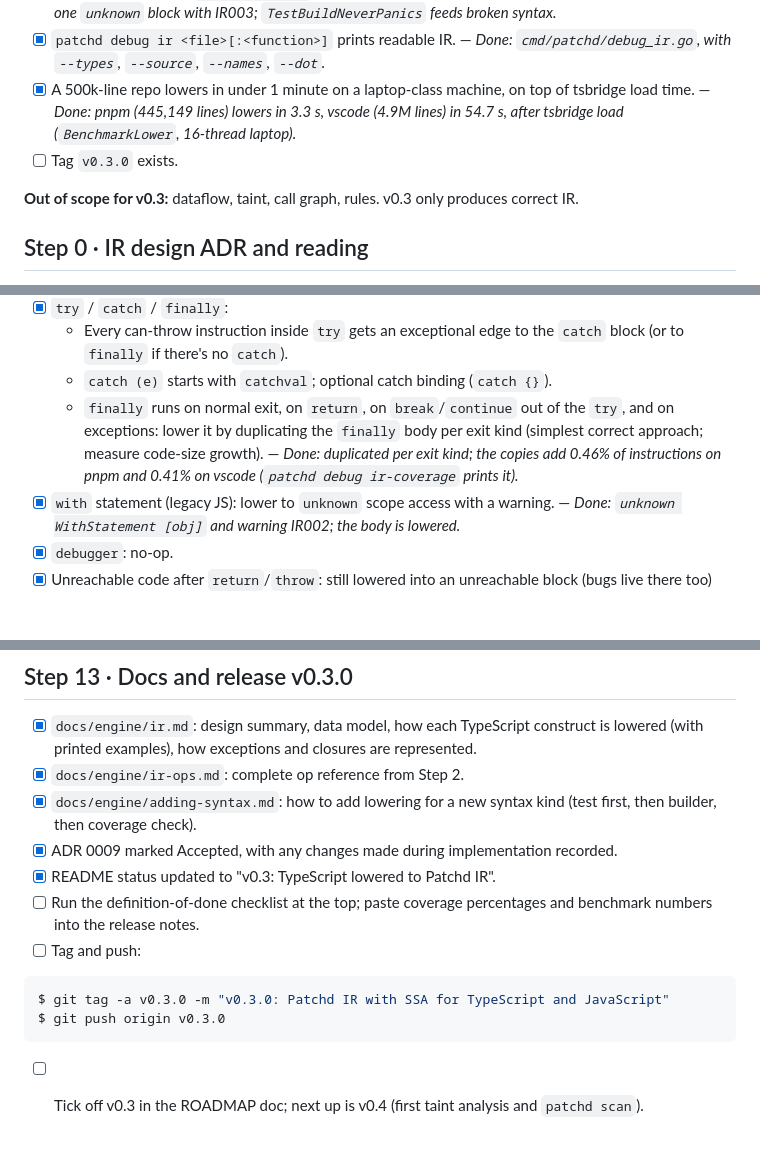
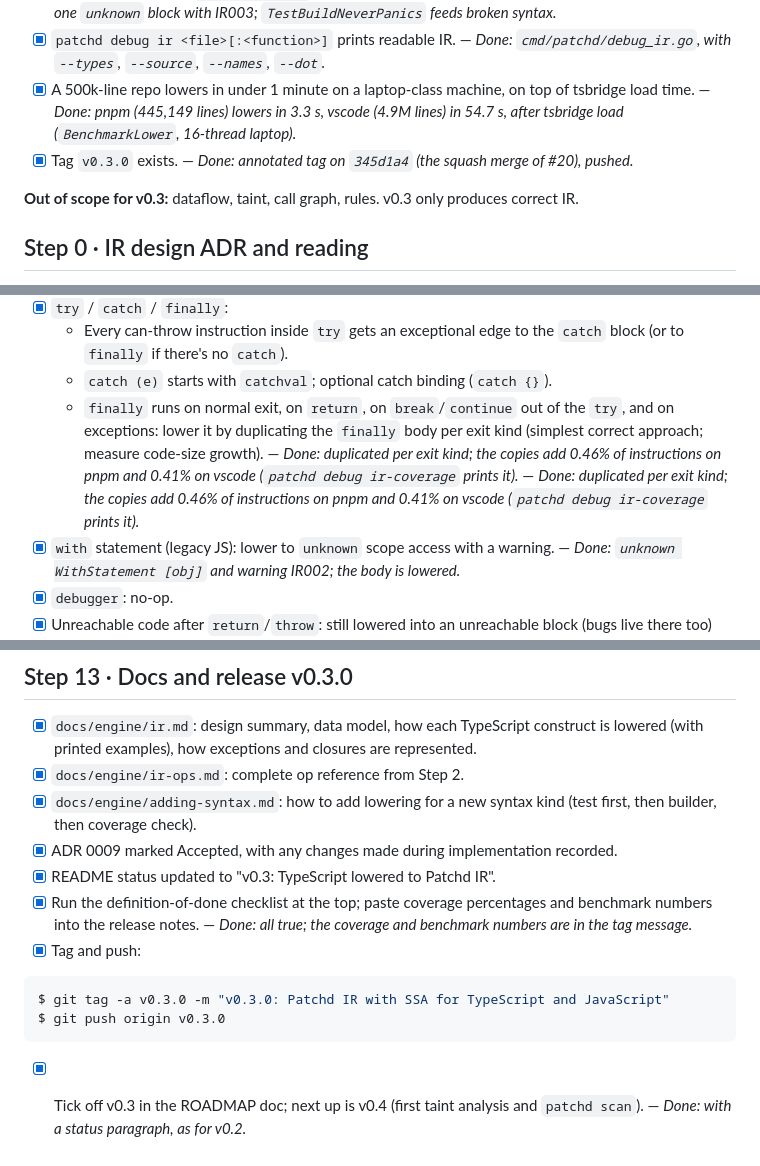
Before and after one commit to rosdal/patchd, a Markdown page: docs/todo/v0.2.md, 3 parts joined by grey strips. Drawn GitHub-style; blank space fills up the shorter version.

Commit message:
docs: check off the v0.3 release in the TODO and roadmap (#21)
Ticks off the release items of docs/todo/v0.2.md (tag v0.3.0 on 345d1a4,
pushed) and marks v0.3 done in the roadmap.

````diff
--- a/docs/todo/v0.2.md
+++ b/docs/todo/v0.2.md
@@ -14,7 +14,7 @@ This TODO takes Patchd from v0.2 (tsbridge) to v0.3: every function, method, arr
 - [x] Lowering never panics; anything unsupported becomes an `unknown` instruction with a reason. — *Done: unsupported syntax is `unknown <Kind>` with warning IR001; a function whose lowering panics becomes one `unknown` block with IR003; `TestBuildNeverPanics` feeds broken syntax.*
 - [x] `patchd debug ir <file>[:<function>]` prints readable IR. — *Done: `cmd/patchd/debug_ir.go`, with `--types`, `--source`, `--names`, `--dot`.*
 - [x] A 500k-line repo lowers in under 1 minute on a laptop-class machine, on top of tsbridge load time. — *Done: pnpm (445,149 lines) lowers in 3.3 s, vscode (4.9M lines) in 54.7 s, after tsbridge load (`BenchmarkLower`, 16-thread laptop).*
-- [ ] Tag `v0.3.0` exists.
+- [x] Tag `v0.3.0` exists. — *Done: annotated tag on `345d1a4` (the squash merge of #20), pushed.*
 
 **Out of scope for v0.3:** dataflow, taint, call graph, rules. v0.3 only produces correct IR.
 
@@ -178,7 +178,7 @@ Control flow is where most IR bugs hide; every construct below needs a golden te
 - [x] `try` / `catch` / `finally`:
   - Every can-throw instruction inside `try` gets an exceptional edge to the `catch` block (or to `finally` if there's no `catch`).
   - `catch (e)` starts with `catchval`; optional catch binding (`catch {}`).
-  - `finally` runs on normal exit, on `return`, on `break`/`continue` out of the `try`, and on exceptions: lower it by duplicating the `finally` body per exit kind (simplest correct approach; measure code-size growth). — *Done: duplicated per exit kind; the copies add 0.46% of instructions on pnpm and 0.41% on vscode (`patchd debug ir-coverage` prints it).*
+  - `finally` runs on normal exit, on `return`, on `break`/`continue` out of the `try`, and on exceptions: lower it by duplicating the `finally` body per exit kind (simplest correct approach; measure code-size growth). — *Done: duplicated per exit kind; the copies add 0.46% of instructions on pnpm and 0.41% on vscode (`patchd debug ir-coverage` prints it).* — *Done: duplicated per exit kind; the copies add 0.46% of instructions on pnpm and 0.41% on vscode (`patchd debug ir-coverage` prints it).*
 - [x] `with` statement (legacy JS): lower to `unknown` scope access with a warning. — *Done: `unknown WithStatement [obj]` and warning IR002; the body is lowered.*
 - [x] `debugger`: no-op.
 - [x] Unreachable code after `return`/`throw`: still lowered into an unreachable block (bugs live there too) but marked.
@@ -380,12 +380,12 @@ The IR for a large repo is millions of instructions, so compact representation m
 - [x] `docs/engine/adding-syntax.md`: how to add lowering for a new syntax kind (test first, then builder, then coverage check).
 - [x] ADR 0009 marked Accepted, with any changes made during implementation recorded.
 - [x] README status updated to "v0.3: TypeScript lowered to Patchd IR".
-- [ ] Run the definition-of-done checklist at the top; paste coverage percentages and benchmark numbers into the release notes.
-- [ ] Tag and push:
+- [x] Run the definition-of-done checklist at the top; paste coverage percentages and benchmark numbers into the release notes. — *Done: all true; the coverage and benchmark numbers are in the tag message.*
+- [x] Tag and push:
 
 ```bash
 $ git tag -a v0.3.0 -m "v0.3.0: Patchd IR with SSA for TypeScript and JavaScript"
 $ git push origin v0.3.0
 ```
 
-- [ ] Tick off v0.3 in the ROADMAP doc; next up is v0.4 (first taint analysis and `patchd scan`).
+- [x] Tick off v0.3 in the ROADMAP doc; next up is v0.4 (first taint analysis and `patchd scan`). — *Done: with a status paragraph, as for v0.2.*
````
Also changed, not shown: docs/ROADMAP.md (+1 -1 lines).
